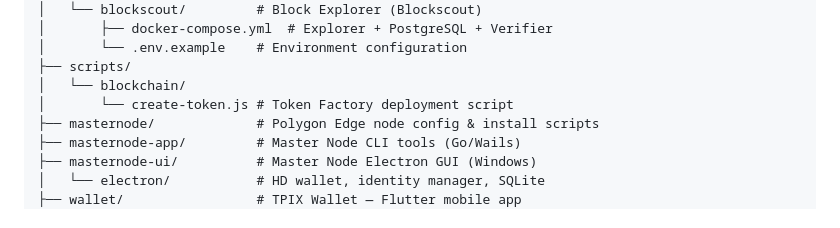
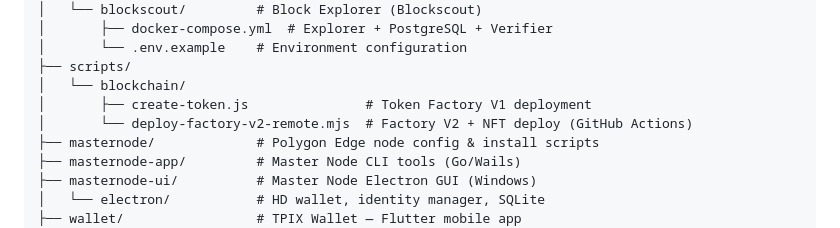
Before and after one commit to xjanova/TPIX-Coin, a Markdown page: README.md, the part around one of its changes. Drawn GitHub-style.

```diff
--- a/README.md
+++ b/README.md
@@ -79,7 +89,8 @@ TPIX-Coin/
 │       └── .env.example    # Environment configuration
 ├── scripts/
 │   └── blockchain/
-│       └── create-token.js # Token Factory deployment script
+│       ├── create-token.js               # Token Factory V1 deployment
+│       └── deploy-factory-v2-remote.mjs  # Factory V2 + NFT deploy (GitHub Actions)
 ├── masternode/             # Polygon Edge node config & install scripts
 ├── masternode-app/         # Master Node CLI tools (Go/Wails)
 ├── masternode-ui/          # Master Node Electron GUI (Windows)
```
Also changed, not shown: other parts of README.md (+40 -4 lines).
